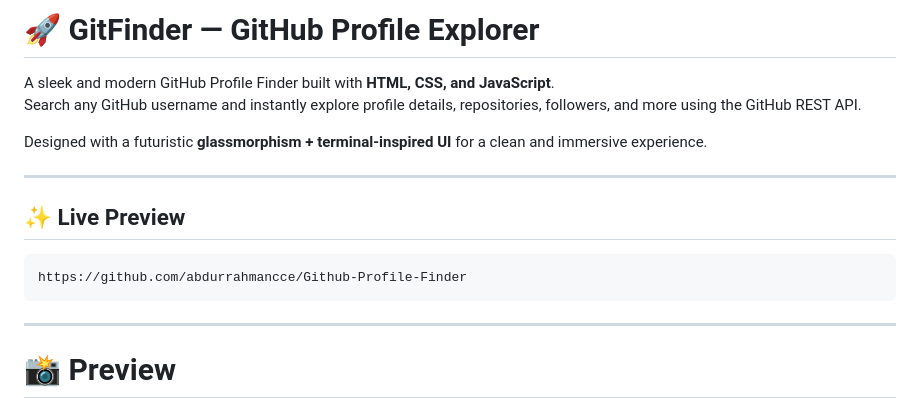
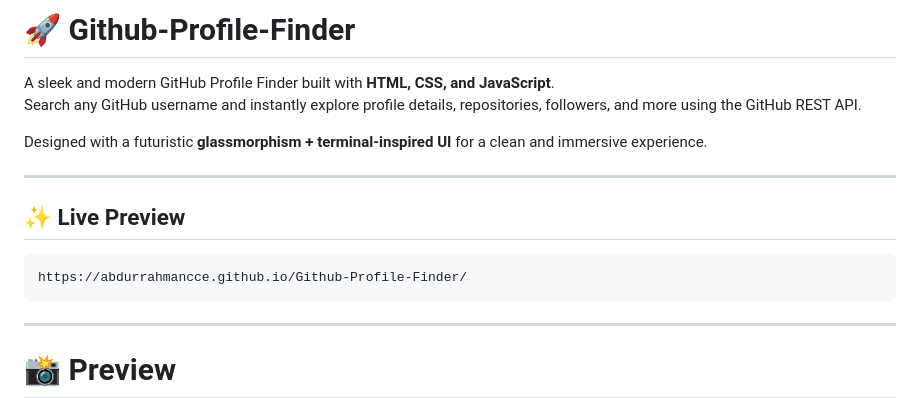
Before and after one commit to abdurrahmancce/Github-Profile-Finder, a Markdown page: README.md, the part around the change. Drawn GitHub-style.

````diff
--- a/README.md
+++ b/README.md
@@ -1,4 +1,4 @@
-# 🚀 GitFinder — GitHub Profile Explorer
+# 🚀 Github-Profile-Finder
 
 A sleek and modern GitHub Profile Finder built with **HTML, CSS, and JavaScript**.
 Search any GitHub username and instantly explore profile details, repositories, followers, and more using the GitHub REST API.
@@ -11,7 +11,7 @@ Designed with a futuristic **glassmorphism + terminal-inspired UI** for a clean
 
 
 ```bash
-https://github.com/abdurrahmancce/Github-Profile-Finder
+https://abdurrahmancce.github.io/Github-Profile-Finder/
 ```
 
 ---
````
